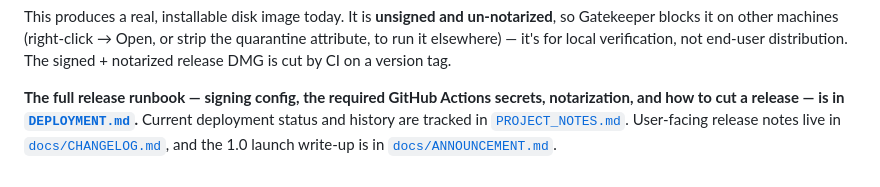
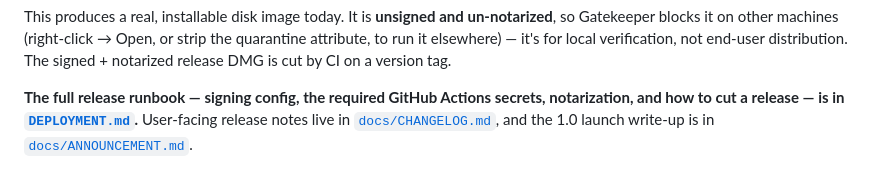
Before and after one commit to TheElderWyrm/MouseGestures, a Markdown page: README.md, the part around the change. Drawn GitHub-style.

Commit message:
docs: drop dangling PROJECT_NOTES.md link from README
Follow-up to 3b0363a, which removed PROJECT_NOTES.md.

Co-Authored-By: Claude Sonnet 5 <noreply@anthropic.com>

```diff
--- a/README.md
+++ b/README.md
@@ -231,7 +231,5 @@ by CI on a version tag.
 
 **The full release runbook — signing config, the required GitHub Actions secrets,
 notarization, and how to cut a release — is in [`DEPLOYMENT.md`](DEPLOYMENT.md).**
-Current deployment status and history are tracked in
-[`PROJECT_NOTES.md`](PROJECT_NOTES.md). User-facing release notes live in
-[`docs/CHANGELOG.md`](docs/CHANGELOG.md), and the 1.0 launch write-up is in
-[`docs/ANNOUNCEMENT.md`](docs/ANNOUNCEMENT.md).
+User-facing release notes live in [`docs/CHANGELOG.md`](docs/CHANGELOG.md), and
+the 1.0 launch write-up is in [`docs/ANNOUNCEMENT.md`](docs/ANNOUNCEMENT.md).
```
